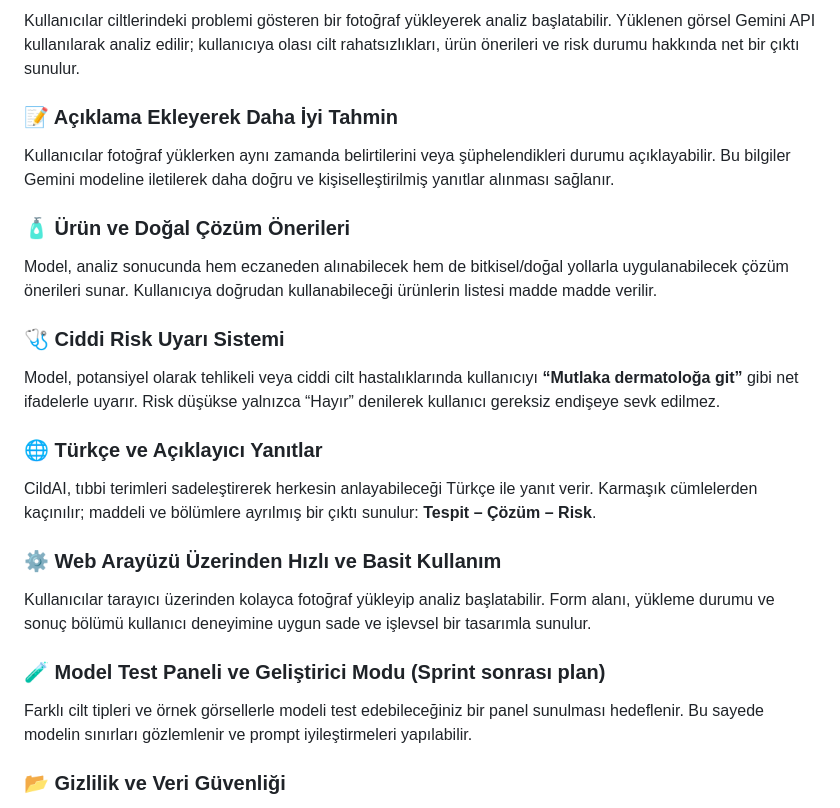
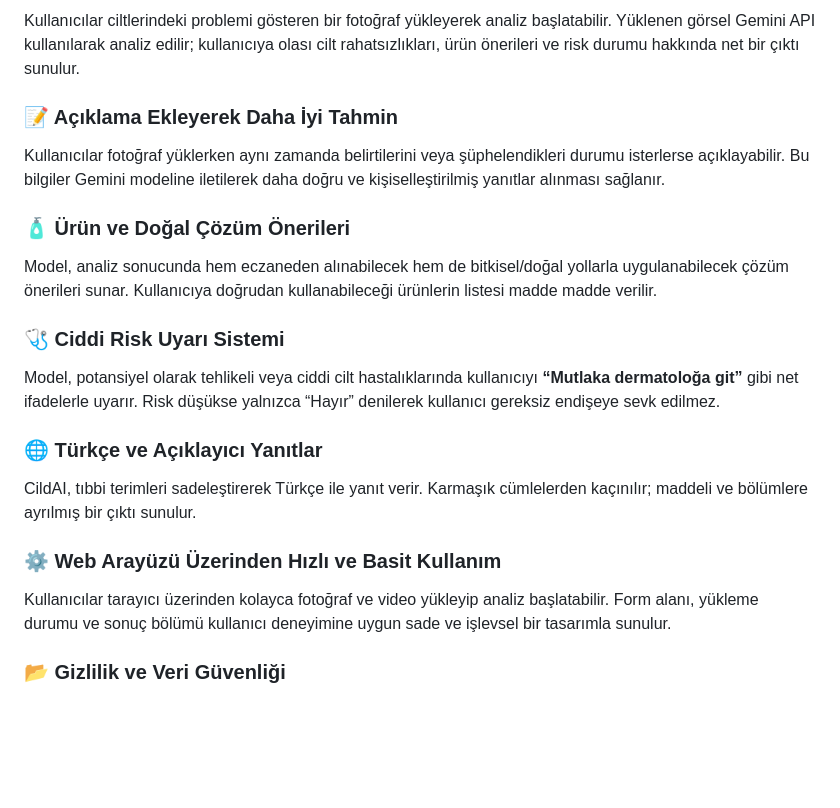
Before and after one commit to YusufMertGenc/CildAI, a Markdown page: README.md, the part around the change. Rendered like a GitHub page; blank space fills up the shorter version.

```diff
--- a/README.md
+++ b/README.md
@@ -29,7 +29,7 @@ Gereksiz hastane ziyaretlerini azaltmak, erken teşhis imkânı sağlamak ve kul
   <p>Kullanıcılar ciltlerindeki problemi gösteren bir fotoğraf yükleyerek analiz başlatabilir. Yüklenen görsel Gemini API kullanılarak analiz edilir; kullanıcıya olası cilt rahatsızlıkları, ürün önerileri ve risk durumu hakkında net bir çıktı sunulur.</p>
 
   <h3>📝 Açıklama Ekleyerek Daha İyi Tahmin</h3>
-  <p>Kullanıcılar fotoğraf yüklerken aynı zamanda belirtilerini veya şüphelendikleri durumu açıklayabilir. Bu bilgiler Gemini modeline iletilerek daha doğru ve kişiselleştirilmiş yanıtlar alınması sağlanır.</p>
+  <p>Kullanıcılar fotoğraf yüklerken aynı zamanda belirtilerini veya şüphelendikleri durumu isterlerse açıklayabilir. Bu bilgiler Gemini modeline iletilerek daha doğru ve kişiselleştirilmiş yanıtlar alınması sağlanır.</p>
 
   <h3>🧴 Ürün ve Doğal Çözüm Önerileri</h3>
   <p>Model, analiz sonucunda hem eczaneden alınabilecek hem de bitkisel/doğal yollarla uygulanabilecek çözüm önerileri sunar. Kullanıcıya doğrudan kullanabileceği ürünlerin listesi madde madde verilir.</p>
@@ -38,13 +38,10 @@ Gereksiz hastane ziyaretlerini azaltmak, erken teşhis imkânı sağlamak ve kul
   <p>Model, potansiyel olarak tehlikeli veya ciddi cilt hastalıklarında kullanıcıyı <strong>“Mutlaka dermatoloğa git”</strong> gibi net ifadelerle uyarır. Risk düşükse yalnızca “Hayır” denilerek kullanıcı gereksiz endişeye sevk edilmez.</p>
 
   <h3>🌐 Türkçe ve Açıklayıcı Yanıtlar</h3>
-  <p>CildAI, tıbbi terimleri sadeleştirerek herkesin anlayabileceği Türkçe ile yanıt verir. Karmaşık cümlelerden kaçınılır; maddeli ve bölümlere ayrılmış bir çıktı sunulur: <strong>Tespit – Çözüm – Risk</strong>.</p>
+  <p>CildAI, tıbbi terimleri sadeleştirerek Türkçe ile yanıt verir. Karmaşık cümlelerden kaçınılır; maddeli ve bölümlere ayrılmış bir çıktı sunulur.</p>
 
   <h3>⚙️ Web Arayüzü Üzerinden Hızlı ve Basit Kullanım</h3>
-  <p>Kullanıcılar tarayıcı üzerinden kolayca fotoğraf yükleyip analiz başlatabilir. Form alanı, yükleme durumu ve sonuç bölümü kullanıcı deneyimine uygun sade ve işlevsel bir tasarımla sunulur.</p>
-
-  <h3>🧪 Model Test Paneli ve Geliştirici Modu (Sprint sonrası plan)</h3>
-  <p>Farklı cilt tipleri ve örnek görsellerle modeli test edebileceğiniz bir panel sunulması hedeflenir. Bu sayede modelin sınırları gözlemlenir ve prompt iyileştirmeleri yapılabilir.</p>
+  <p>Kullanıcılar tarayıcı üzerinden kolayca fotoğraf ve video yükleyip analiz başlatabilir. Form alanı, yükleme durumu ve sonuç bölümü kullanıcı deneyimine uygun sade ve işlevsel bir tasarımla sunulur.</p>
 
   <h3>📂 Gizlilik ve Veri Güvenliği</h3>
   <p>Yüklenen görseller ve kullanıcı notları yalnızca analiz amacıyla kullanılır, sunucuda depolanmaz. API üzerinden tek seferlik işlenir ve kullanıcı verisi işlenme sonrasında tutulmaz.</p>
```
